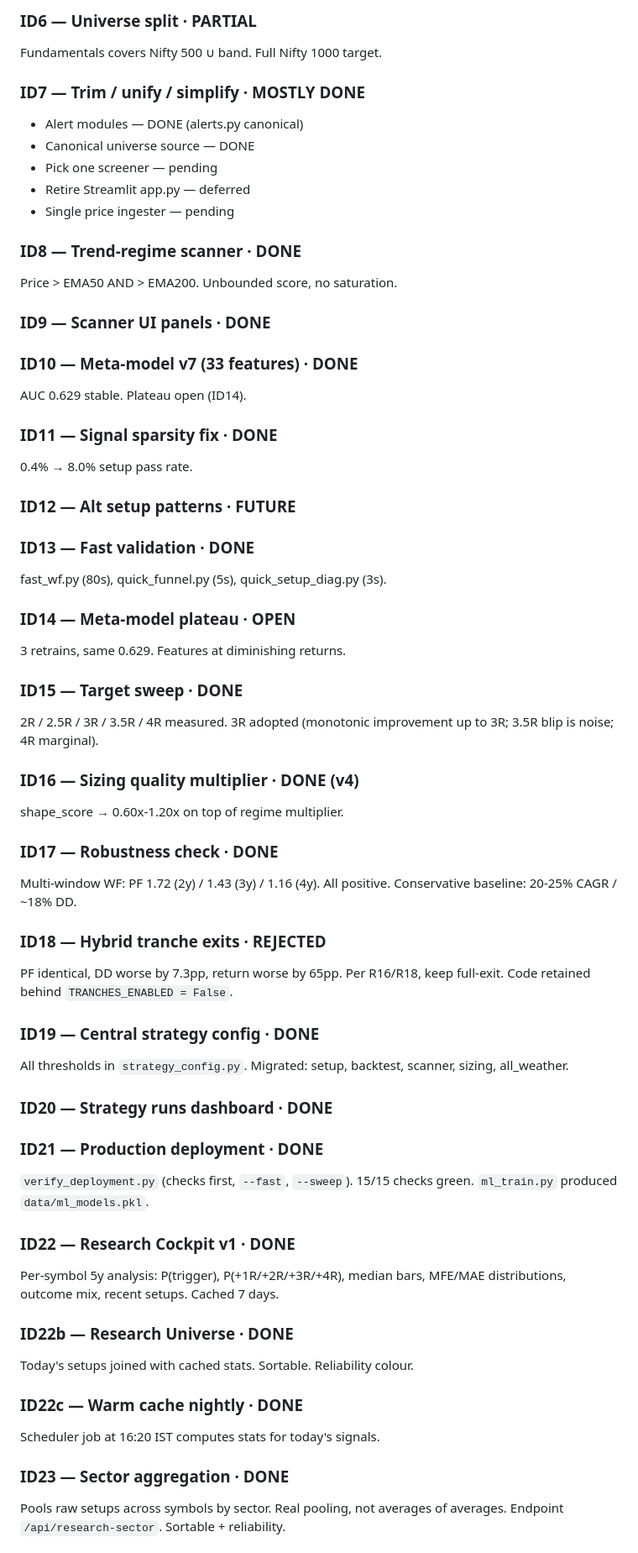
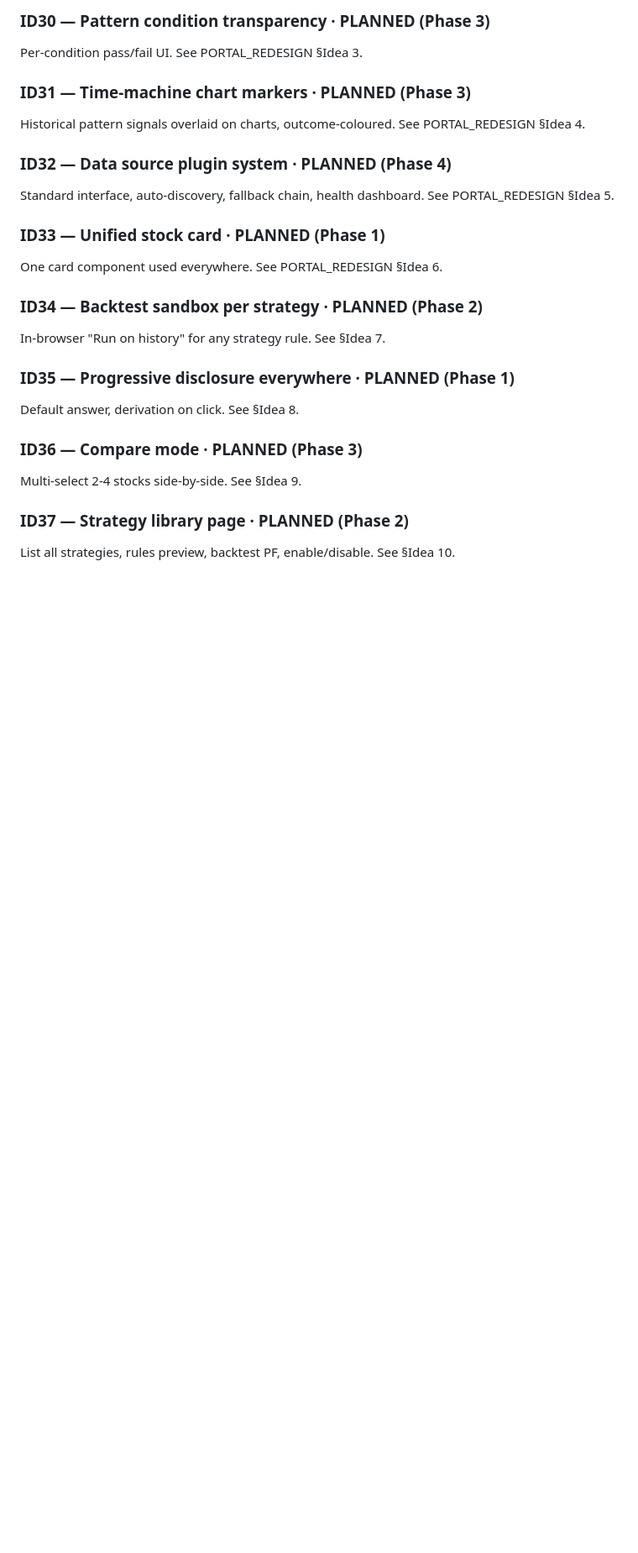
Before and after one commit to ankitchaudhary6886/nse-system, a Markdown page: backlog.md, the part around one of its changes. Shown at 84% size. Rendered like a GitHub page; blank space fills up the shorter version.

Commit message:
Log portal redesign vision + 4-phase roadmap; backlog R25 + ID27-38

```diff
--- a/backlog.md
+++ b/backlog.md
@@ -103,69 +144,28 @@ Quality + value composite, tiers A/B/C. Weekly Sunday 09:00.
 
-### ID6 — Universe split · **PARTIAL**
-Fundamentals covers Nifty 500 ∪ band. Full Nifty 1000 target.
+### ID30 — Pattern condition transparency · **PLANNED (Phase 3)**
+Per-condition pass/fail UI. See PORTAL_REDESIGN §Idea 3.
 
-### ID7 — Trim / unify / simplify · **MOSTLY DONE**
-- Alert modules — DONE (alerts.py canonical)
-- Canonical universe source — DONE
-- Pick one screener — pending
-- Retire Streamlit app.py — deferred
-- Single price ingester — pending
+### ID31 — Time-machine chart markers · **PLANNED (Phase 3)**
+Historical pattern signals overlaid on charts, outcome-coloured.
+See PORTAL_REDESIGN §Idea 4.
 
-### ID8 — Trend-regime scanner · **DONE**
-Price > EMA50 AND > EMA200. Unbounded score, no saturation.
+### ID32 — Data source plugin system · **PLANNED (Phase 4)**
+Standard interface, auto-discovery, fallback chain, health dashboard.
+See PORTAL_REDESIGN §Idea 5.
 
-### ID9 — Scanner UI panels · **DONE**
+### ID33 — Unified stock card · **PLANNED (Phase 1)**
+One card component used everywhere. See PORTAL_REDESIGN §Idea 6.
 
-### ID10 — Meta-model v7 (33 features) · **DONE**
-AUC 0.629 stable. Plateau open (ID14).
+### ID34 — Backtest sandbox per strategy · **PLANNED (Phase 2)**
+In-browser "Run on history" for any strategy rule. See §Idea 7.
 
-### ID11 — Signal sparsity fix · **DONE**
-0.4% → 8.0% setup pass rate.
+### ID35 — Progressive disclosure everywhere · **PLANNED (Phase 1)**
+Default answer, derivation on click. See §Idea 8.
 
-### ID12 — Alt setup patterns · **FUTURE**
+### ID36 — Compare mode · **PLANNED (Phase 3)**
+Multi-select 2-4 stocks side-by-side. See §Idea 9.
 
-### ID13 — Fast validation · **DONE**
-fast_wf.py (80s), quick_funnel.py (5s), quick_setup_diag.py (3s).
+### ID37 — Strategy library page · **PLANNED (Phase 2)**
+List all strategies, rules preview, backtest PF, enable/disable.
+See §Idea 10.
 
-### ID14 — Meta-model plateau · **OPEN**
-3 retrains, same 0.629. Features at diminishing returns.
-
-### ID15 — Target sweep · **DONE**
-2R / 2.5R / 3R / 3.5R / 4R measured. 3R adopted (monotonic improvement
-up to 3R; 3.5R blip is noise; 4R marginal).
-
-### ID16 — Sizing quality multiplier · **DONE** (v4)
-shape_score → 0.60x-1.20x on top of regime multiplier.
-
-### ID17 — Robustness check · **DONE**
-Multi-window WF: PF 1.72 (2y) / 1.43 (3y) / 1.16 (4y). All positive.
-Conservative baseline: 20-25% CAGR / ~18% DD.
-
-### ID18 — Hybrid tranche exits · **REJECTED**
-PF identical, DD worse by 7.3pp, return worse by 65pp. Per R16/R18,
-keep full-exit. Code retained behind `TRANCHES_ENABLED = False`.
-
-### ID19 — Central strategy config · **DONE**
-All thresholds in `strategy_config.py`. Migrated: setup, backtest,
-scanner, sizing, all_weather.
-
-### ID20 — Strategy runs dashboard · **DONE**
-
-### ID21 — Production deployment · **DONE**
-`verify_deployment.py` (checks first, `--fast`, `--sweep`).
-15/15 checks green. `ml_train.py` produced `data/ml_models.pkl`.
-
-### ID22 — Research Cockpit v1 · **DONE**
-Per-symbol 5y analysis: P(trigger), P(+1R/+2R/+3R/+4R), median bars,
-MFE/MAE distributions, outcome mix, recent setups. Cached 7 days.
-
-### ID22b — Research Universe · **DONE**
-Today's setups joined with cached stats. Sortable. Reliability colour.
-
-### ID22c — Warm cache nightly · **DONE**
-Scheduler job at 16:20 IST computes stats for today's signals.
-
-### ID23 — Sector aggregation · **DONE**
-Pools raw setups across symbols by sector. Real pooling, not averages
-of averages. Endpoint `/api/research-sector`. Sortable + reliability.
-
```
Also changed, not shown: other parts of backlog.md (+109 -51 lines), PORTAL_REDESIGN.md (added, +184 -0 lines).
